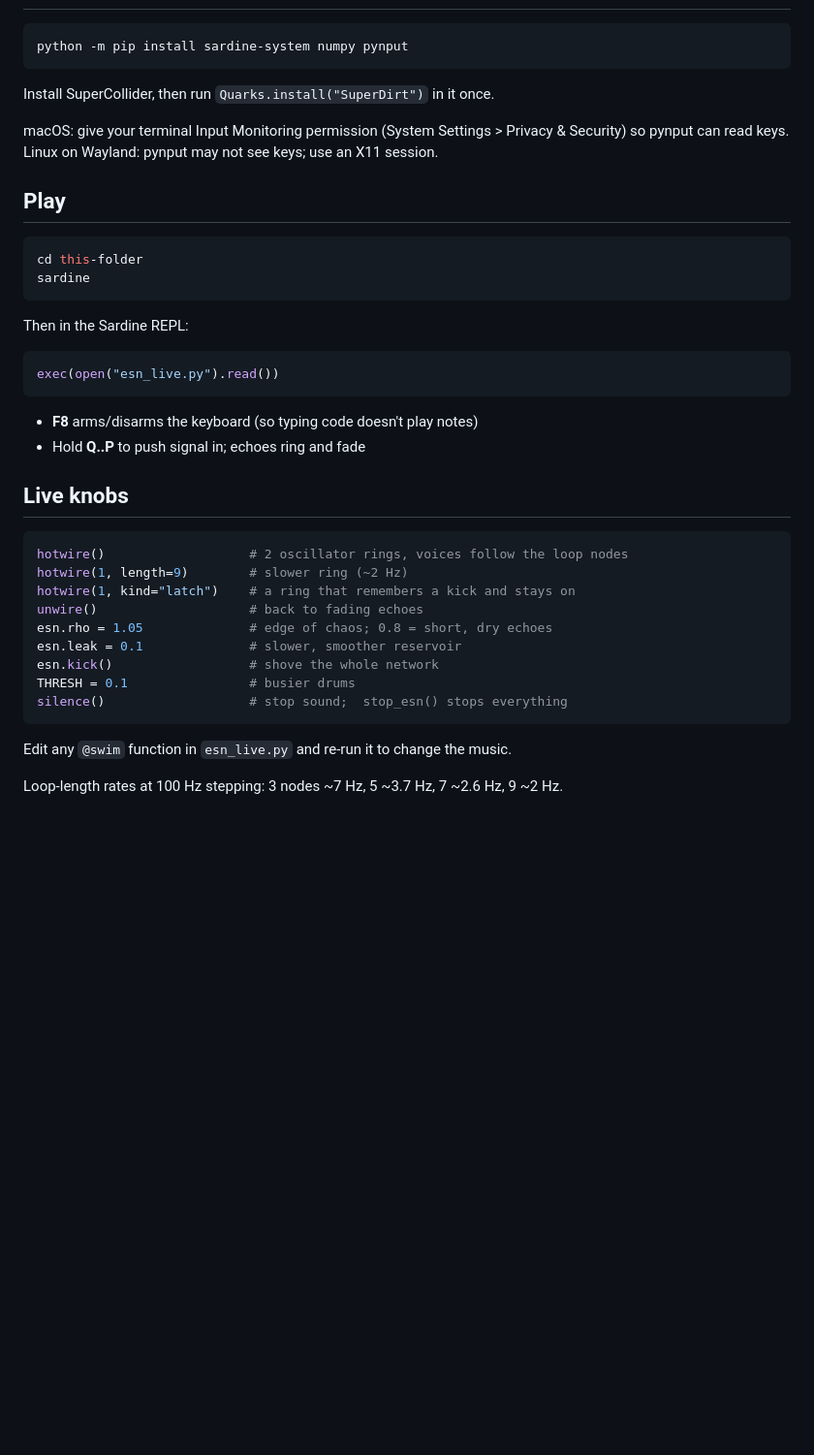
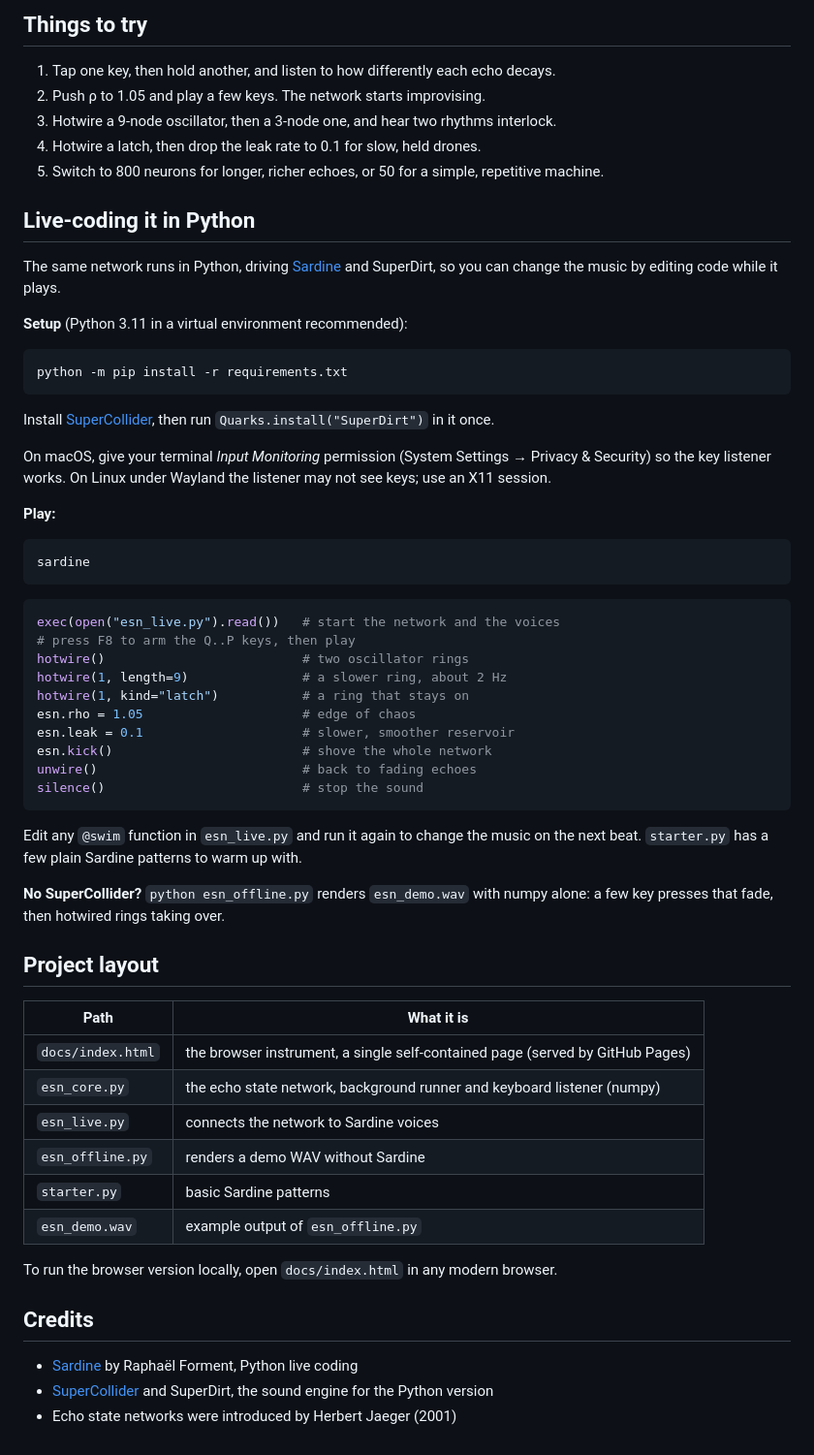
Before and after one commit to melidisc/reservoir-keys, a Markdown page: README.md, the part around one of its changes. Shown at 97% size. GitHub-like rendering; blank space fills up the shorter version.

````diff
--- a/README.md
+++ b/README.md
@@ -17,36 +56,63 @@ nodes into rings and they keep oscillating on their own.
+## Things to try
+
+1. Tap one key, then hold another, and listen to how differently each echo decays.
+2. Push ρ to 1.05 and play a few keys. The network starts improvising.
+3. Hotwire a 9-node oscillator, then a 3-node one, and hear two rhythms interlock.
+4. Hotwire a latch, then drop the leak rate to 0.1 for slow, held drones.
+5. Switch to 800 neurons for longer, richer echoes, or 50 for a simple, repetitive machine.
+
+## Live-coding it in Python
+
+The same network runs in Python, driving [Sardine](https://sardine.raphaelforment.fr/) and SuperDirt, so you can change the music by editing code while it plays.
+
+**Setup** (Python 3.11 in a virtual environment recommended):
+
 ```bash
-python -m pip install sardine-system numpy pynput
+python -m pip install -r requirements.txt
 ```
-Install SuperCollider, then run `Quarks.install("SuperDirt")` in it once.
 
-macOS: give your terminal Input Monitoring permission (System Settings >
-Privacy & Security) so pynput can read keys. Linux on Wayland: pynput may not
-see keys; use an X11 session.
+Install [SuperCollider](https://supercollider.github.io/), then run `Quarks.install("SuperDirt")` in it once.
 
-## Play
+On macOS, give your terminal *Input Monitoring* permission (System Settings → Privacy & Security) so the key listener works. On Linux under Wayland the listener may not see keys; use an X11 session.
+
+**Play:**
+
 ```bash
-cd this-folder
 sardine
 ```
-Then in the Sardine REPL:
+
 ```python
-exec(open("esn_live.py").read())
+exec(open("esn_live.py").read())   # start the network and the voices
+# press F8 to arm the Q..P keys, then play
+hotwire()                          # two oscillator rings
+hotwire(1, length=9)               # a slower ring, about 2 Hz
+hotwire(1, kind="latch")           # a ring that stays on
+esn.rho = 1.05                     # edge of chaos
+esn.leak = 0.1                     # slower, smoother reservoir
+esn.kick()                         # shove the whole network
+unwire()                           # back to fading echoes
+silence()                          # stop the sound
 ```
-- **F8** arms/disarms the keyboard (so typing code doesn't play notes)
-- Hold **Q..P** to push signal in; echoes ring and fade
 
-## Live knobs
-```python
-hotwire()                   # 2 oscillator rings, voices follow the loop nodes
-hotwire(1, length=9)        # slower ring (~2 Hz)
-hotwire(1, kind="latch")    # a ring that remembers a kick and stays on
-unwire()                    # back to fading echoes
-esn.rho = 1.05              # edge of chaos; 0.8 = short, dry echoes
-esn.leak = 0.1              # slower, smoother reservoir
-esn.kick()                  # shove the whole network
-THRESH = 0.1                # busier drums
-silence()                   # stop sound;  stop_esn() stops everything
-```
-Edit any `@swim` function in `esn_live.py` and re-run it to change the music.
+Edit any `@swim` function in `esn_live.py` and run it again to change the music on the next beat. `starter.py` has a few plain Sardine patterns to warm up with.
 
-Loop-length rates at 100 Hz stepping: 3 nodes ~7 Hz, 5 ~3.7 Hz, 7 ~2.6 Hz, 9 ~2 Hz.
+**No SuperCollider?** `python esn_offline.py` renders `esn_demo.wav` with numpy alone: a few key presses that fade, then hotwired rings taking over.
+
+## Project layout
+
+| Path | What it is |
+|---|---|
+| `docs/index.html` | the browser instrument, a single self-contained page (served by GitHub Pages) |
+| `esn_core.py` | the echo state network, background runner and keyboard listener (numpy) |
+| `esn_live.py` | connects the network to Sardine voices |
+| `esn_offline.py` | renders a demo WAV without Sardine |
+| `starter.py` | basic Sardine patterns |
+| `esn_demo.wav` | example output of `esn_offline.py` |
+
+To run the browser version locally, open `docs/index.html` in any modern browser.
+
+## Credits
+
+- [Sardine](https://sardine.raphaelforment.fr/) by Raphaël Forment, Python live coding
+- [SuperCollider](https://supercollider.github.io/) and SuperDirt, the sound engine for the Python version
+- Echo state networks were introduced by Herbert Jaeger (2001)
````
Also changed, not shown: other parts of README.md (+52 -13 lines), docs/screenshot.png (added), 3 other files.
